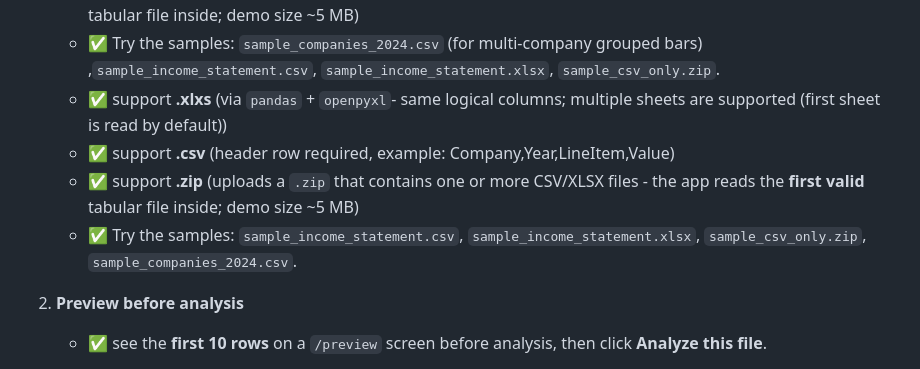
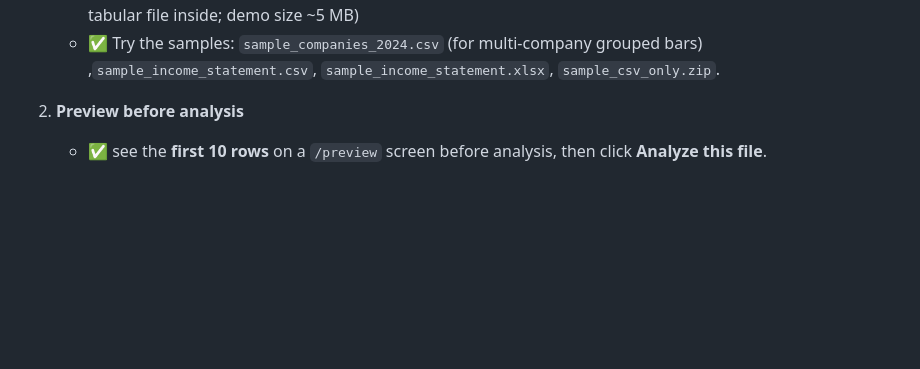
Before and after one commit to weeinn2025/Capstone-FinGPT, a Markdown page: README.md, the part around the change. Rendered like a GitHub page; blank space fills up the shorter version.

Commit message:
Update README.md (#15)
Minor corrections

```diff
--- a/README.md
+++ b/README.md
@@ -27,10 +27,6 @@ Features
      - ✅   support **.csv**   (header row required, example: Company,Year,LineItem,Value)
      - ✅   support **.zip**   (uploads a `.zip` that contains one or more CSV/XLSX files - the app reads the **first valid** tabular file inside; demo size ~5 MB)
      - ✅   Try the samples:   `sample_companies_2024.csv` (for multi-company grouped bars) ,`sample_income_statement.csv`, `sample_income_statement.xlsx`, `sample_csv_only.zip`.
-     - ✅  support **.xlxs**  (via `pandas` + `openpyxl`- same logical columns; multiple sheets are supported (first sheet is read by default))
-     - ✅  support **.csv**   (header row required, example: Company,Year,LineItem,Value)
-     - ✅  support **.zip**   (uploads a `.zip` that contains one or more CSV/XLSX files - the app reads the **first valid** tabular file inside; demo size ~5 MB)
-     - ✅  Try the samples:   `sample_income_statement.csv`, `sample_income_statement.xlsx`, `sample_csv_only.zip`, `sample_companies_2024.csv`.
 
 3.   **Preview before analysis**
      - ✅   see the **first 10 rows** on a `/preview` screen before analysis, then click **Analyze this file**.
```
